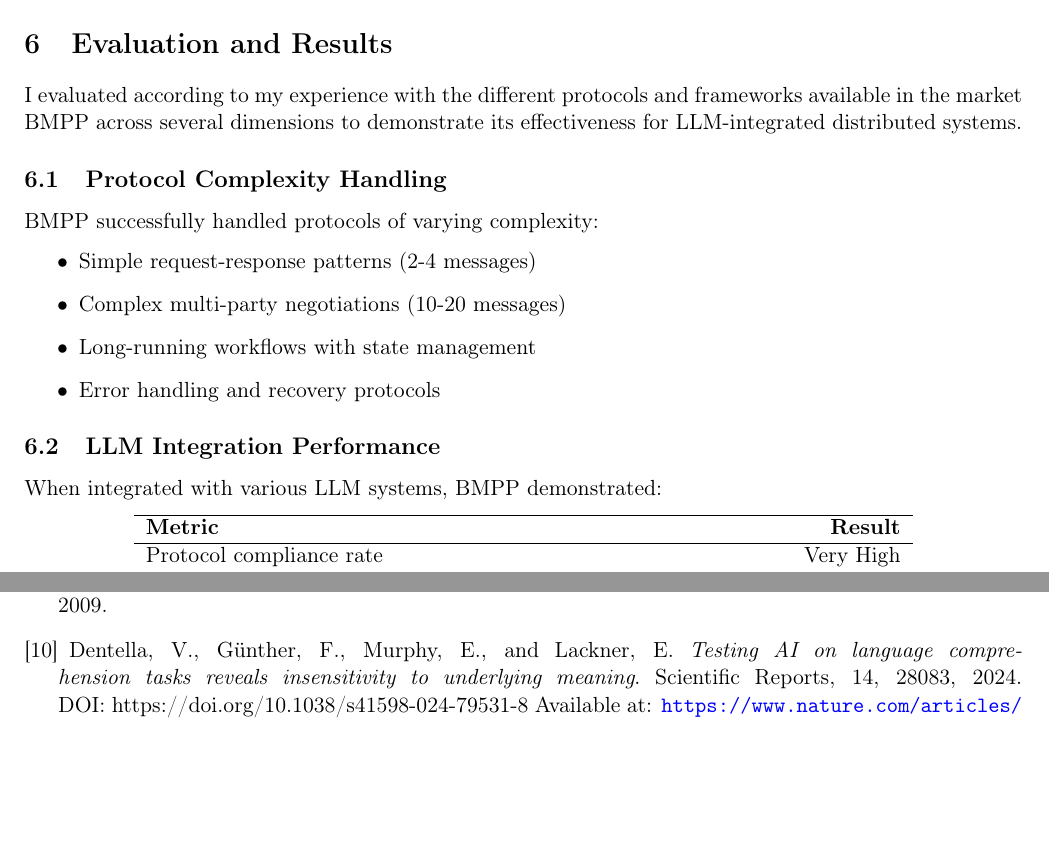
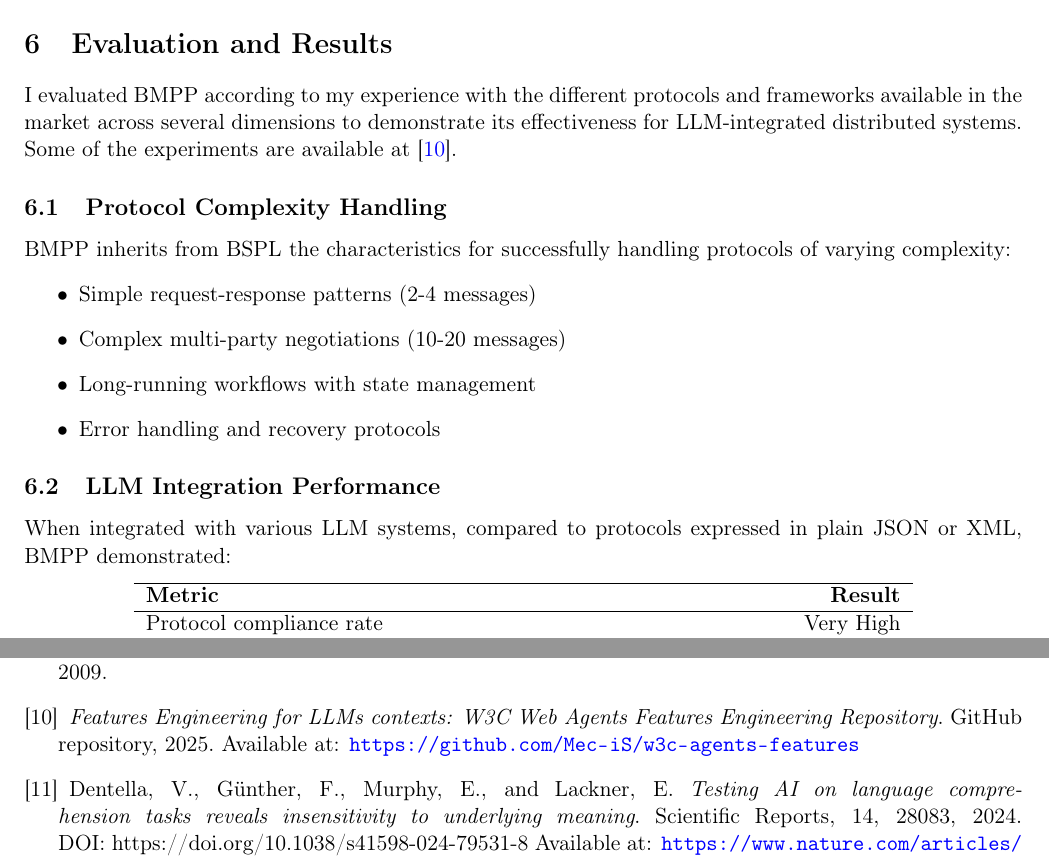
Before and after one commit to Mec-iS/bmpp-paper, a LaTeX paper (BMPP: Blindly Meaningful Prompting Protocol.tex): two parts of pages 9 and 12 of 12, joined at a grey line, cut so that both start at the same text, the shorter picture padded with empty space. Compiled offline with pdfLaTeX.

Commit message:
Add files via upload

```diff
--- a/BMPP: Blindly Meaningful Prompting Protocol.tex
+++ b/BMPP: Blindly Meaningful Prompting Protocol.tex
@@ -407,12 +407,12 @@
 	\section{Evaluation and Results}
 	\label{sec:evaluation}
 
-	I evaluated according to my experience with the different protocols and frameworks available in the market BMPP across several dimensions to demonstrate its effectiveness for LLM-integrated distributed systems.
+	I evaluated BMPP according to my experience with the different protocols and frameworks available in the market across several dimensions to demonstrate its effectiveness for LLM-integrated distributed systems. Some of the experiments are available at \cite{lmm-agents-features}.
 
 	\subsection{Protocol Complexity Handling}
 	\label{subsec:complexity}
 
-	BMPP successfully handled protocols of varying complexity:
+	BMPP inherits from BSPL the characteristics for successfully handling protocols of varying complexity:
 	\begin{itemize}
 		\item Simple request-response patterns (2-4 messages)
 		\item Complex multi-party negotiations (10-20 messages)
@@ -423,7 +423,7 @@
 	\subsection{LLM Integration Performance}
 	\label{subsec:llm-performance}
 
-	When integrated with various LLM systems, BMPP demonstrated:
+	When integrated with various LLM systems, compared to protocols expressed in plain JSON or XML, BMPP demonstrated:
 	\begin{center}
 		\begin{tabular}{lr}
 			\hline
@@ -542,6 +542,11 @@
 		\textit{Multiagent commitment alignment}.
 		In \textit{Proceedings of the 8th International Conference on Autonomous Agents and Multiagent Systems (AAMAS 2009)}, pages 937--944, 2009.
 
+		\bibitem{lmm-agents-features}
+		\textit{Features Engineering for LLMs contexts: W3C Web Agents Features Engineering Repository}.
+		GitHub repository, 2025.
+		Available at: \url{https://github.com/Mec-iS/w3c-agents-features}
+
 		\bibitem{dentella2024testing}
 		Dentella, V., Günther, F., Murphy, E., and Lackner, E.
 		\textit{Testing AI on language comprehension tasks reveals insensitivity to underlying meaning}.
```
Also changed, not shown: BMPP: Blindly Meaningful Prompting Protocol.pdf, BMPP: Blindly Meaningful Prompting Protocol.tex (8 more changed lines).
